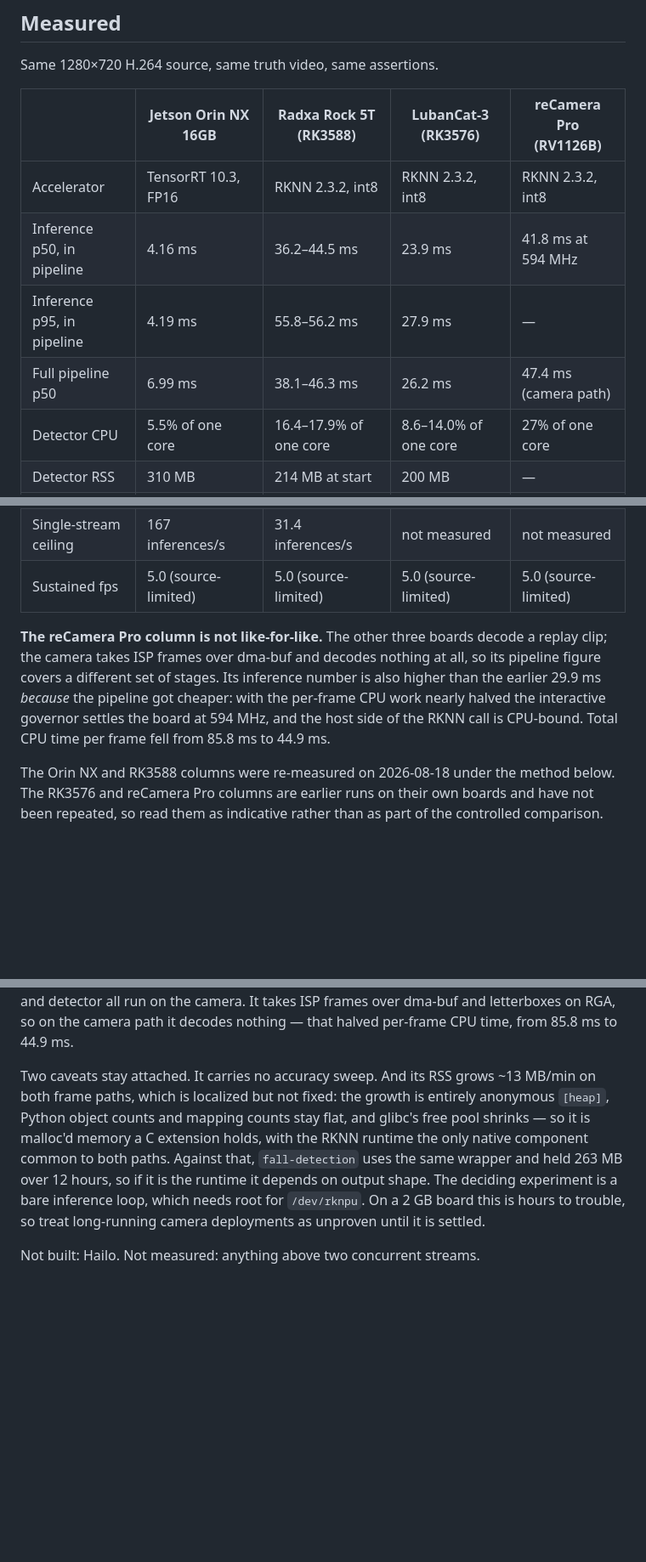
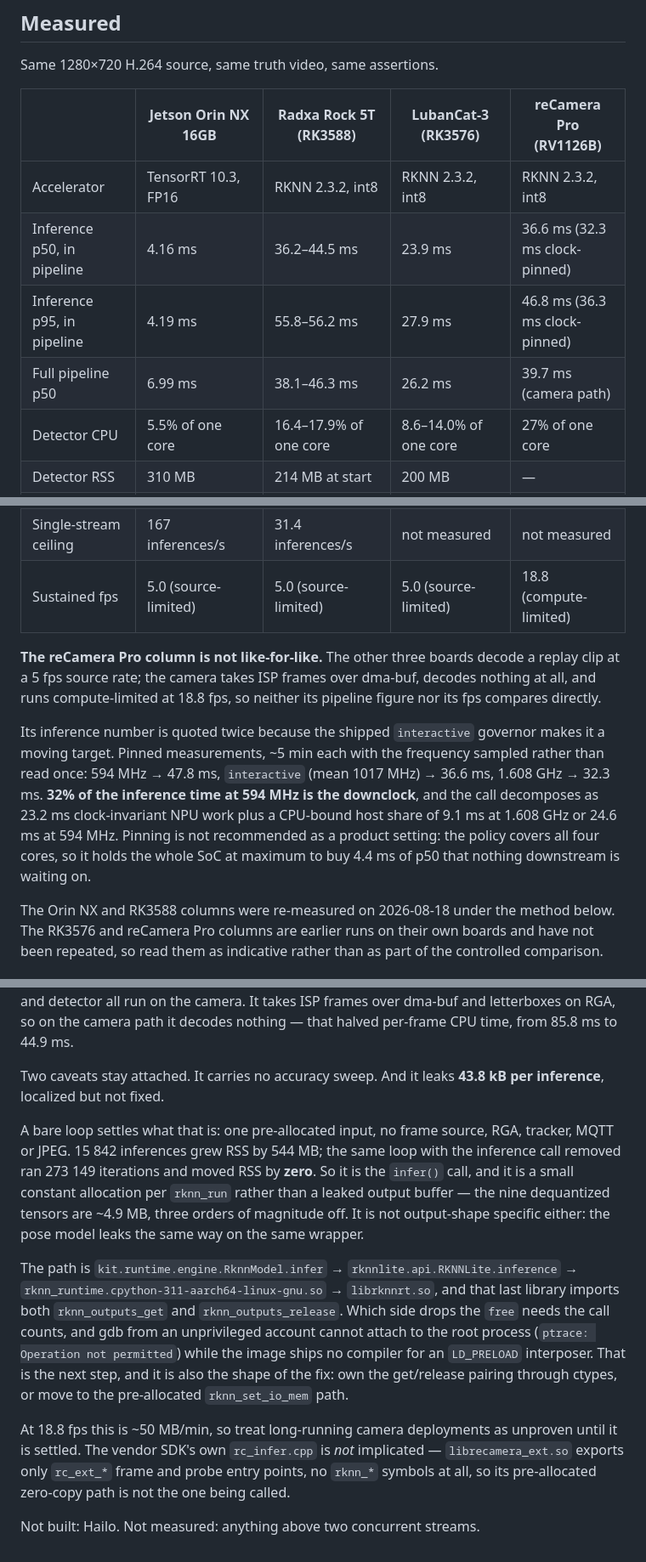
Before and after one commit to suharvest/edge-security-kit, a Markdown page: README.md, 3 parts joined by grey strips. Shown at 85% size. GitHub-like rendering; blank space fills up the shorter version.

Commit message:
docs: quantify the reCamera clock effect and restate the leak per inference
The inference figure was a moving target under the shipped interactive
governor. Pinned at three points, 32% of the 594 MHz number is the
downclock, and the call splits into 23.2 ms of clock-invariant NPU work
plus a CPU-bound host share. Applying the same ratio to the pre-zero-copy
figure puts it below what it was compared against, so at equal clock the
zero-copy change did not cost inference time - the old table compared two
operating points.

The camera path also runs at 18.8 fps, not the 5 fps the replay boards are
source-limited to, which makes every per-minute figure rate-dependent. The
leak is now stated per inference: 43.8 kB, with a bare loop and a
zero-growth idle control placing it inside the inference call itself.

Co-Authored-By: Claude Fable 5 <noreply@anthropic.com>
Claude-Session: https://claude.ai/code/session_01SkqAi2VBknhvy2b1ZYrujb

```diff
--- a/README.md
+++ b/README.md
@@ -28,24 +28,31 @@ Same 1280×720 H.264 source, same truth video, same assertions.
 | | Jetson Orin NX 16GB | Radxa Rock 5T (RK3588) | LubanCat-3 (RK3576) | reCamera Pro (RV1126B) |
 |---|---|---|---|---|
 | Accelerator | TensorRT 10.3, FP16 | RKNN 2.3.2, int8 | RKNN 2.3.2, int8 | RKNN 2.3.2, int8 |
-| Inference p50, in pipeline | 4.16 ms | 36.2–44.5 ms | 23.9 ms | 41.8 ms at 594 MHz |
-| Inference p95, in pipeline | 4.19 ms | 55.8–56.2 ms | 27.9 ms | — |
-| Full pipeline p50 | 6.99 ms | 38.1–46.3 ms | 26.2 ms | 47.4 ms (camera path) |
+| Inference p50, in pipeline | 4.16 ms | 36.2–44.5 ms | 23.9 ms | 36.6 ms (32.3 ms clock-pinned) |
+| Inference p95, in pipeline | 4.19 ms | 55.8–56.2 ms | 27.9 ms | 46.8 ms (36.3 ms clock-pinned) |
+| Full pipeline p50 | 6.99 ms | 38.1–46.3 ms | 26.2 ms | 39.7 ms (camera path) |
 | Detector CPU | 5.5% of one core | 16.4–17.9% of one core | 8.6–14.0% of one core | 27% of one core |
 | Detector RSS | 310 MB | 214 MB at start | 200 MB | — |
 | Accelerator busy | GR3D 0% in 215 of 239 1 s samples | NPU Core0 8–11%, cores 1–2 idle | NPU Core0 5–6%, Core1 idle | — |
 | Board state while measured | idle, load avg 0.00 | 8 containers, 2 above 1% CPU | idle, no containers | — |
 | Decode | NVDEC, confirmed in-kernel | Rockchip MPP, confirmed in-kernel | Rockchip MPP, confirmed in-kernel | none — ISP dma-buf, zero-copy |
 | Single-stream ceiling | 167 inferences/s | 31.4 inferences/s | not measured | not measured |
-| Sustained fps | 5.0 (source-limited) | 5.0 (source-limited) | 5.0 (source-limited) | 5.0 (source-limited) |
+| Sustained fps | 5.0 (source-limited) | 5.0 (source-limited) | 5.0 (source-limited) | 18.8 (compute-limited) |
 
 **The reCamera Pro column is not like-for-like.** The other three boards decode
-a replay clip; the camera takes ISP frames over dma-buf and decodes nothing at
-all, so its pipeline figure covers a different set of stages. Its inference
-number is also higher than the earlier 29.9 ms *because* the pipeline got
-cheaper: with the per-frame CPU work nearly halved the interactive governor
-settles the board at 594 MHz, and the host side of the RKNN call is CPU-bound.
-Total CPU time per frame fell from 85.8 ms to 44.9 ms.
+a replay clip at a 5 fps source rate; the camera takes ISP frames over dma-buf,
+decodes nothing at all, and runs compute-limited at 18.8 fps, so neither its
+pipeline figure nor its fps compares directly.
+
+Its inference number is quoted twice because the shipped `interactive` governor
+makes it a moving target. Pinned measurements, ~5 min each with the frequency
+sampled rather than read once: 594 MHz → 47.8 ms, `interactive` (mean 1017 MHz)
+→ 36.6 ms, 1.608 GHz → 32.3 ms. **32% of the inference time at 594 MHz is the
+downclock**, and the call decomposes as 23.2 ms clock-invariant NPU work plus a
+CPU-bound host share of 9.1 ms at 1.608 GHz or 24.6 ms at 594 MHz. Pinning is
+not recommended as a product setting: the policy covers all four cores, so it
+holds the whole SoC at maximum to buy 4.4 ms of p50 that nothing downstream is
+waiting on.
 
 The Orin NX and RK3588 columns were re-measured on 2026-08-18 under the method
 below. The RK3576 and reCamera Pro columns are earlier runs on their own boards
@@ -194,15 +201,30 @@ with no failures, and broker, hub and detector all run on the camera. It takes
 ISP frames over dma-buf and letterboxes on RGA, so on the camera path it decodes
 nothing — that halved per-frame CPU time, from 85.8 ms to 44.9 ms.
 
-Two caveats stay attached. It carries no accuracy sweep. And its RSS grows
-~13 MB/min on both frame paths, which is localized but not fixed: the growth is
-entirely anonymous `[heap]`, Python object counts and mapping counts stay flat,
-and glibc's free pool shrinks — so it is malloc'd memory a C extension holds,
-with the RKNN runtime the only native component common to both paths. Against
-that, `fall-detection` uses the same wrapper and held 263 MB over 12 hours, so
-if it is the runtime it depends on output shape. The deciding experiment is a
-bare inference loop, which needs root for `/dev/rknpu`. On a 2 GB board this is
-hours to trouble, so treat long-running camera deployments as unproven until it
-is settled.
+Two caveats stay attached. It carries no accuracy sweep. And it leaks
+**43.8 kB per inference**, localized but not fixed.
+
+A bare loop settles what that is: one pre-allocated input, no frame source, RGA,
+tracker, MQTT or JPEG. 15 842 inferences grew RSS by 544 MB; the same loop with
+the inference call removed ran 273 149 iterations and moved RSS by **zero**. So
+it is the `infer()` call, and it is a small constant allocation per `rknn_run`
+rather than a leaked output buffer — the nine dequantized tensors are ~4.9 MB,
+three orders of magnitude off. It is not output-shape specific either: the pose
+model leaks the same way on the same wrapper.
+
+The path is `kit.runtime.engine.RknnModel.infer` → `rknnlite.api.RKNNLite.inference`
+→ `rknn_runtime.cpython-311-aarch64-linux-gnu.so` → `librknnrt.so`, and that
+last library imports both `rknn_outputs_get` and `rknn_outputs_release`. Which
+side drops the `free` needs the call counts, and gdb from an unprivileged
+account cannot attach to the root process (`ptrace: Operation not permitted`)
+while the image ships no compiler for an `LD_PRELOAD` interposer. That is the
+next step, and it is also the shape of the fix: own the get/release pairing
+through ctypes, or move to the pre-allocated `rknn_set_io_mem` path.
+
+At 18.8 fps this is ~50 MB/min, so treat long-running camera deployments as
+unproven until it is settled. The vendor SDK's own `rc_infer.cpp` is *not*
+implicated — `librecamera_ext.so` exports only `rc_ext_*` frame and probe entry
+points, no `rknn_*` symbols at all, so its pre-allocated zero-copy path is not
+the one being called.
 
 Not built: Hailo. Not measured: anything above two concurrent streams.
```
